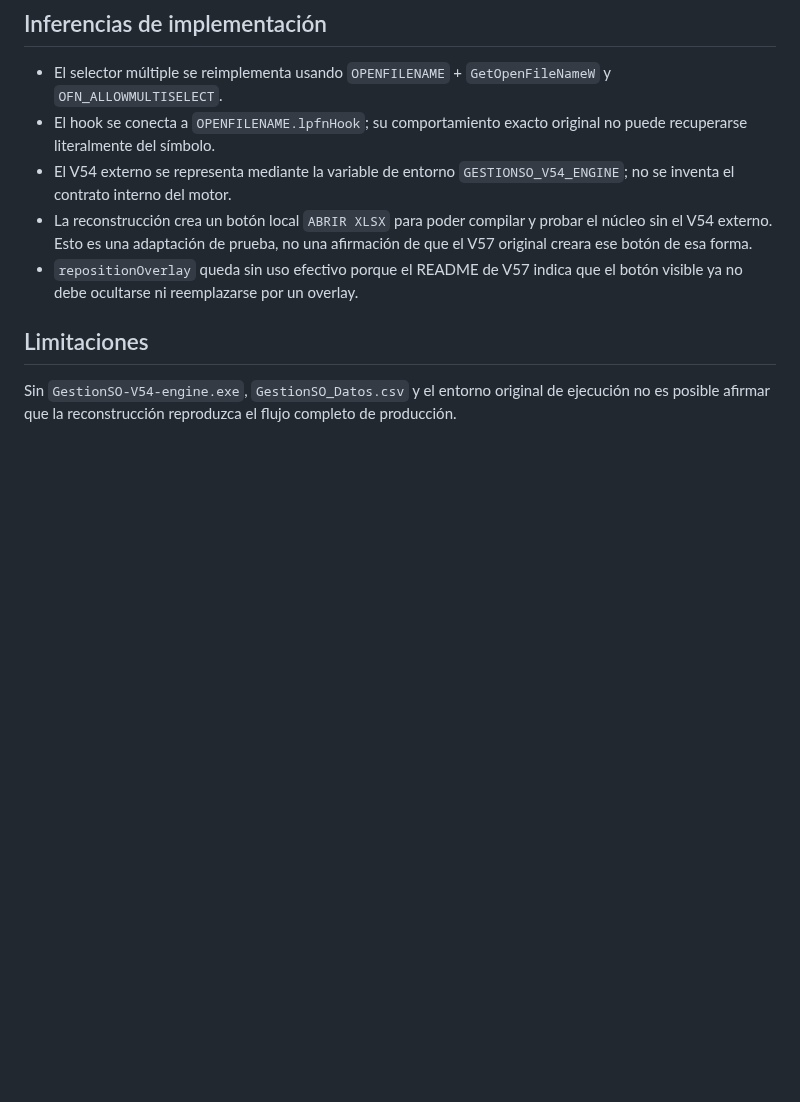
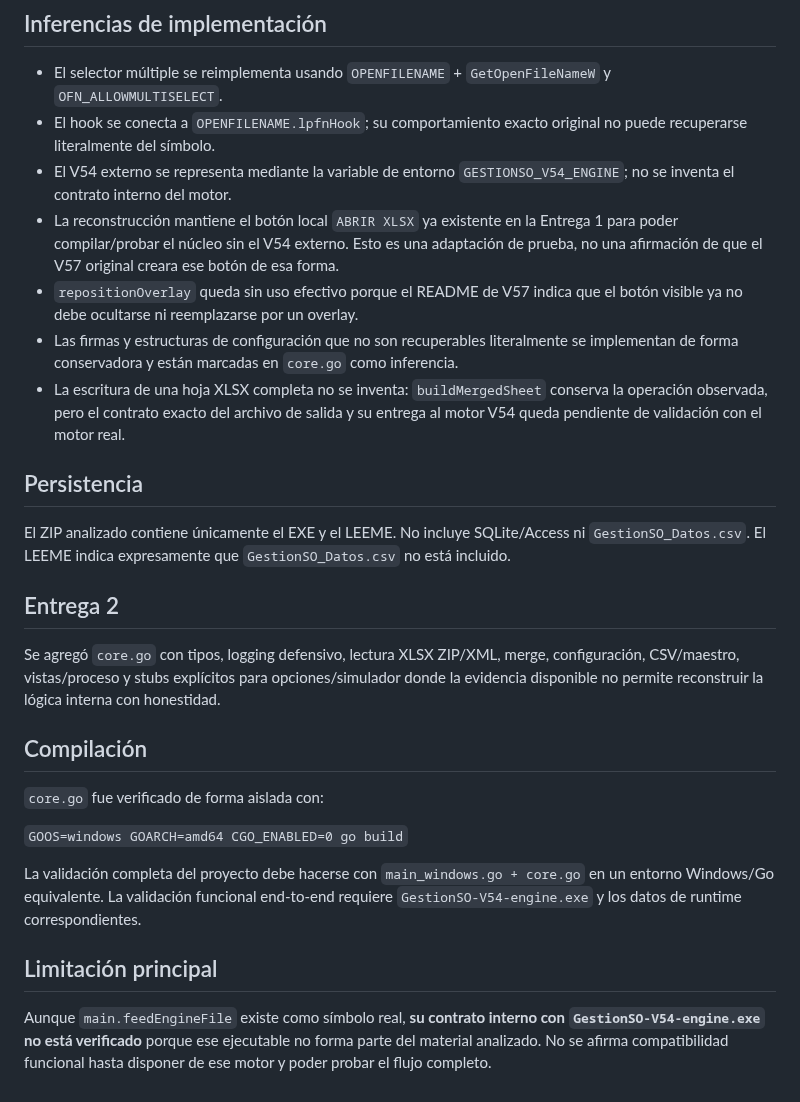
Before and after one commit to fernandezmarcosm-jpg/EXE, a Markdown page: docs/EVIDENCIA_BINARIO.md, the part around the change. GitHub-like rendering; blank space fills up the shorter version.

Commit message:
docs: record delivery 2 reconstruction evidence

```diff
--- a/docs/EVIDENCIA_BINARIO.md
+++ b/docs/EVIDENCIA_BINARIO.md
@@ -38,9 +38,27 @@ Documento de trazabilidad de la reconstrucción. Se separan hechos observados de
 - El selector múltiple se reimplementa usando `OPENFILENAME` + `GetOpenFileNameW` y `OFN_ALLOWMULTISELECT`.
 - El hook se conecta a `OPENFILENAME.lpfnHook`; su comportamiento exacto original no puede recuperarse literalmente del símbolo.
 - El V54 externo se representa mediante la variable de entorno `GESTIONSO_V54_ENGINE`; no se inventa el contrato interno del motor.
-- La reconstrucción crea un botón local `ABRIR XLSX` para poder compilar y probar el núcleo sin el V54 externo. Esto es una adaptación de prueba, no una afirmación de que el V57 original creara ese botón de esa forma.
+- La reconstrucción mantiene el botón local `ABRIR XLSX` ya existente en la Entrega 1 para poder compilar/probar el núcleo sin el V54 externo. Esto es una adaptación de prueba, no una afirmación de que el V57 original creara ese botón de esa forma.
 - `repositionOverlay` queda sin uso efectivo porque el README de V57 indica que el botón visible ya no debe ocultarse ni reemplazarse por un overlay.
+- Las firmas y estructuras de configuración que no son recuperables literalmente se implementan de forma conservadora y están marcadas en `core.go` como inferencia.
+- La escritura de una hoja XLSX completa no se inventa: `buildMergedSheet` conserva la operación observada, pero el contrato exacto del archivo de salida y su entrega al motor V54 queda pendiente de validación con el motor real.
 
-## Limitaciones
+## Persistencia
 
-Sin `GestionSO-V54-engine.exe`, `GestionSO_Datos.csv` y el entorno original de ejecución no es posible afirmar que la reconstrucción reproduzca el flujo completo de producción.
+El ZIP analizado contiene únicamente el EXE y el LEEME. No incluye SQLite/Access ni `GestionSO_Datos.csv`. El LEEME indica expresamente que `GestionSO_Datos.csv` no está incluido.
+
+## Entrega 2
+
+Se agregó `core.go` con tipos, logging defensivo, lectura XLSX ZIP/XML, merge, configuración, CSV/maestro, vistas/proceso y stubs explícitos para opciones/simulador donde la evidencia disponible no permite reconstruir la lógica interna con honestidad.
+
+## Compilación
+
+`core.go` fue verificado de forma aislada con:
+
+`GOOS=windows GOARCH=amd64 CGO_ENABLED=0 go build`
+
+La validación completa del proyecto debe hacerse con `main_windows.go + core.go` en un entorno Windows/Go equivalente. La validación funcional end-to-end requiere `GestionSO-V54-engine.exe` y los datos de runtime correspondientes.
+
+## Limitación principal
+
+Aunque `main.feedEngineFile` existe como símbolo real, **su contrato interno con `GestionSO-V54-engine.exe` no está verificado** porque ese ejecutable no forma parte del material analizado. No se afirma compatibilidad funcional hasta disponer de ese motor y poder probar el flujo completo.
```
